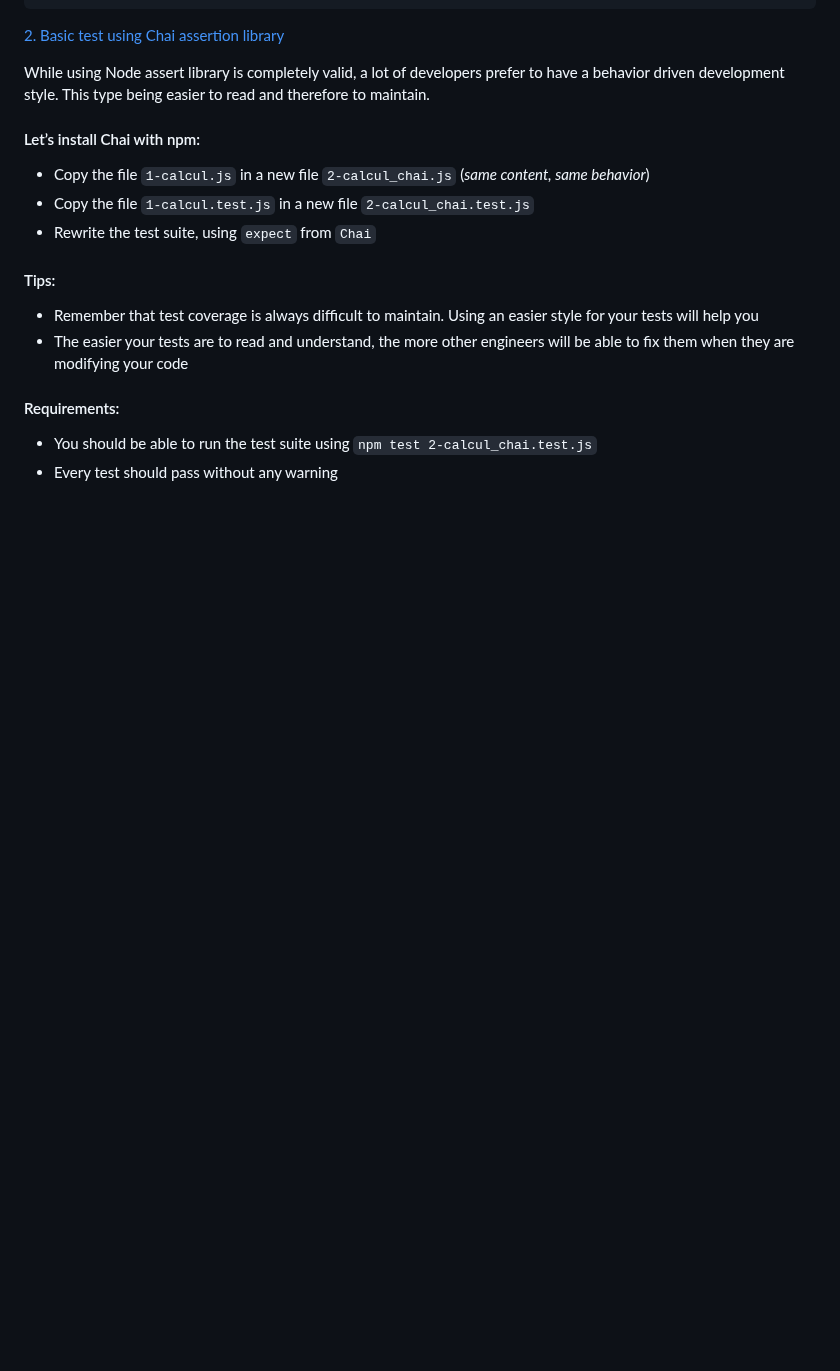
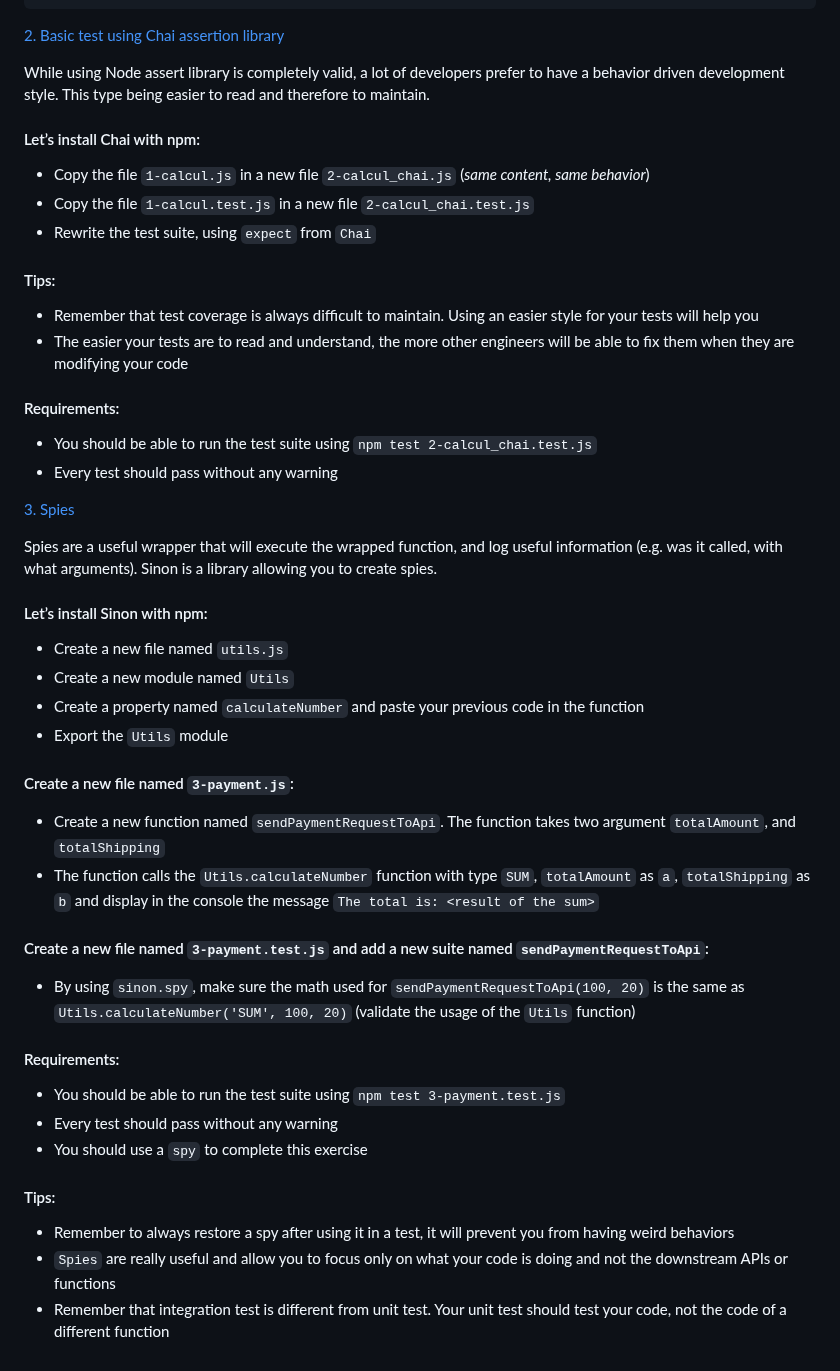
Before and after one commit to samuelselasi/alx-backend-javascript, a Markdown page: 0x06-unittests_in_js/README.md, the part around the change. Drawn GitHub-style; blank space fills up the shorter version.

Commit message:
Update README with details of task 3

```diff
--- a/0x06-unittests_in_js/README.md
+++ b/0x06-unittests_in_js/README.md
@@ -140,3 +140,35 @@ While using Node assert library is completely valid, a lot of developers prefer
 
 * You should be able to run the test suite using `npm test 2-calcul_chai.test.js`
 * Every test should pass without any warning
+
+[3. Spies](./3-payment.test.js)
+
+Spies are a useful wrapper that will execute the wrapped function, and log useful information (e.g. was it called, with what arguments). Sinon is a library allowing you to create spies.
+
+#### Let’s install Sinon with npm:
+
+* Create a new file named `utils.js`
+* Create a new module named `Utils`
+* Create a property named `calculateNumber` and paste your previous code in the function
+* Export the `Utils` module
+
+#### Create a new file named `3-payment.js`:
+
+* Create a new function named `sendPaymentRequestToApi`. The function takes two argument `totalAmount`, and `totalShipping`
+* The function calls the `Utils.calculateNumber` function with type `SUM`, `totalAmount` as `a`, `totalShipping` as `b` and display in the console the message `The total is: <result of the sum>`
+
+#### Create a new file named `3-payment.test.js` and add a new suite named `sendPaymentRequestToApi`:
+
+* By using `sinon.spy`, make sure the math used for `sendPaymentRequestToApi(100, 20)` is the same as `Utils.calculateNumber('SUM', 100, 20)` (validate the usage of the `Utils` function)
+
+#### Requirements:
+
+* You should be able to run the test suite using `npm test 3-payment.test.js`
+* Every test should pass without any warning
+* You should use a `spy` to complete this exercise
+
+#### Tips:
+
+* Remember to always restore a spy after using it in a test, it will prevent you from having weird behaviors
+* `Spies` are really useful and allow you to focus only on what your code is doing and not the downstream APIs or functions
+* Remember that integration test is different from unit test. Your unit test should test your code, not the code of a different function
```
